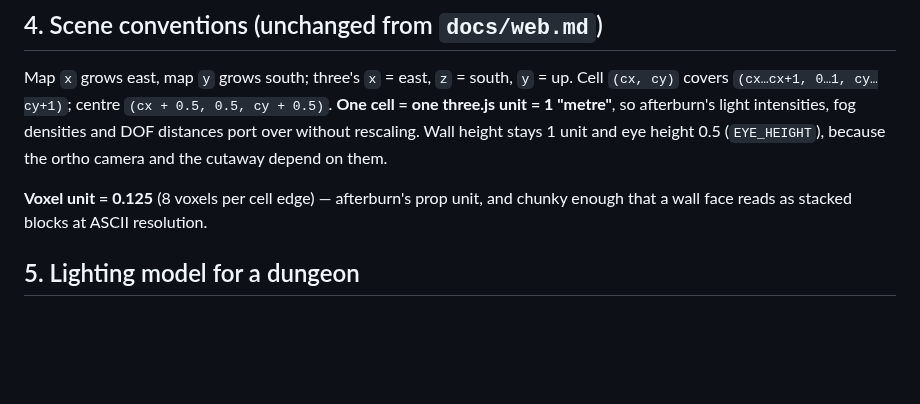
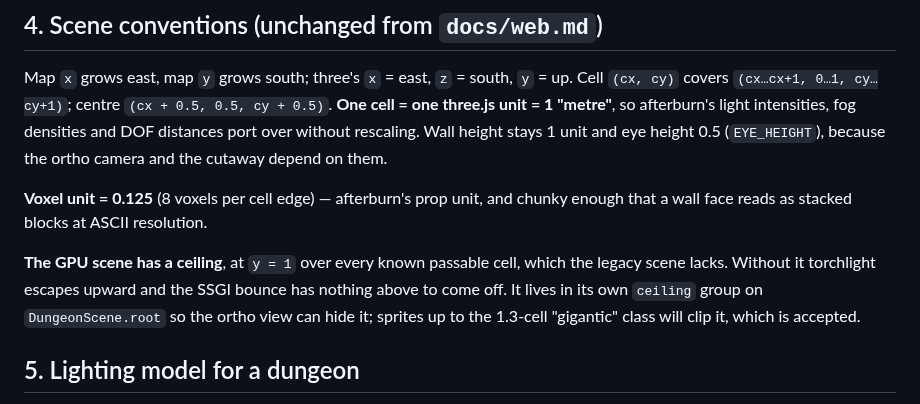
Before and after one commit to ubyjvovk/asciihack, a Markdown page: docs/gpu.md, the part around the change. Rendered like a GitHub page; blank space fills up the shorter version.

Commit message:
[pm] docs/gpu.md $4: the GPU scene has a ceiling

```diff
--- a/docs/gpu.md
+++ b/docs/gpu.md
@@ -144,6 +144,12 @@ without rescaling. Wall height stays 1 unit and eye height 0.5
 
 **Voxel unit = 0.125** (8 voxels per cell edge) — afterburn's prop unit, and
 chunky enough that a wall face reads as stacked blocks at ASCII resolution.
+
+**The GPU scene has a ceiling**, at `y = 1` over every known passable cell,
+which the legacy scene lacks. Without it torchlight escapes upward and the
+SSGI bounce has nothing above to come off. It lives in its own `ceiling`
+group on `DungeonScene.root` so the ortho view can hide it; sprites up to the
+1.3-cell "gigantic" class will clip it, which is accepted.
 
 ## 5. Lighting model for a dungeon
 
```
